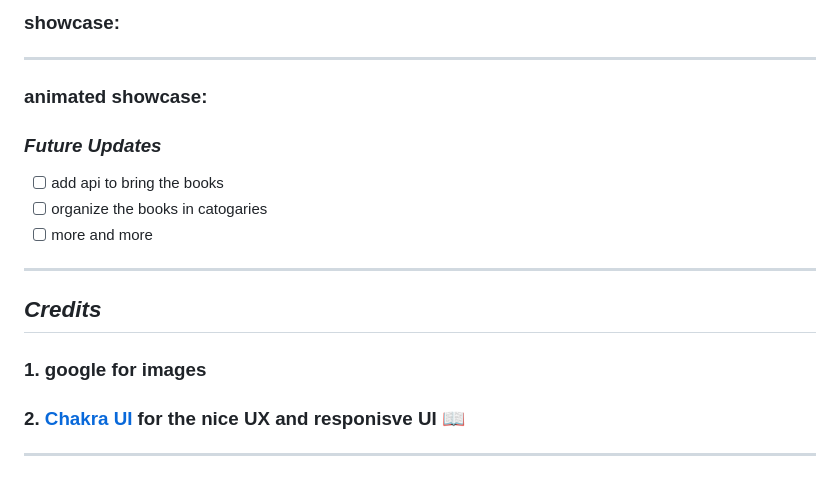
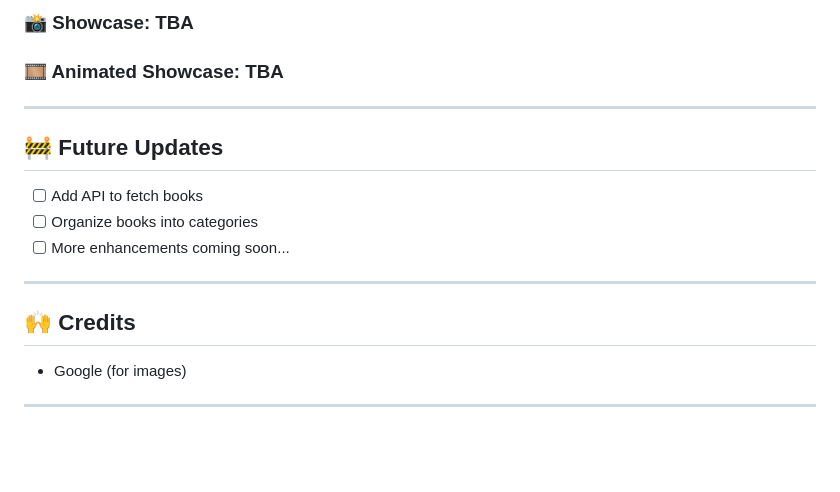
Before and after one commit to HussainALAradi5/books_builds_minds, a Markdown page: README.md, the part around one of its changes. Rendered like a GitHub page; blank space fills up the shorter version.

```diff
--- a/README.md
+++ b/README.md
@@ -134,22 +167,20 @@ pip install -r requirements.txt
 
-### showcase:
+### 📸 Showcase: TBA
+
+### 🎞️ Animated Showcase: TBA
 
 ---
 
-### animated showcase:
+## 🚧 Future Updates
 
-### **_Future Updates_**
-
-- [ ] add api to bring the books
-- [ ] organize the books in catogaries
-- [ ] more and more
+- [ ] Add API to fetch books
+- [ ] Organize books into categories
+- [ ] More enhancements coming soon...
 
 ---
 
-## **_Credits_**
+## 🙌 Credits
 
-### 1. google for images
-
-### 2. [Chakra UI](https://v2.chakra-ui.com/) for the nice UX and responisve UI 📖
+- Google (for images)
 
 ---
```
Also changed, not shown: other parts of README.md (+112 -79 lines).
